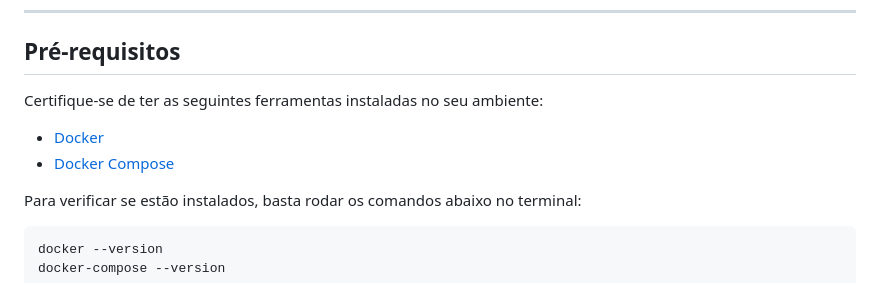
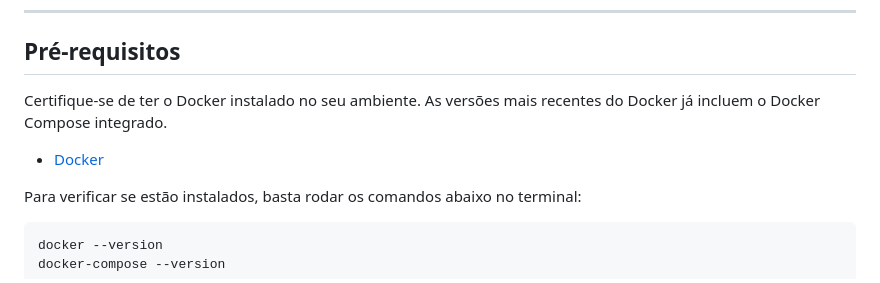
Before and after one commit to TheusVitor/teste_life, a Markdown page: README_INSTALL.md, the part around the change. GitHub-like rendering.

```diff
--- a/README_INSTALL.md
+++ b/README_INSTALL.md
@@ -6,10 +6,9 @@ Elaborei este guia para demonstrar como configurar e executar o projeto utilizan
 
 ## **Pré-requisitos**
 
-Certifique-se de ter as seguintes ferramentas instaladas no seu ambiente:
+Certifique-se de ter o Docker instalado no seu ambiente. As versões mais recentes do Docker já incluem o Docker Compose integrado.
 
 - [Docker](https://www.docker.com/)
-- [Docker Compose](https://docs.docker.com/compose/)
 
 Para verificar se estão instalados, basta rodar os comandos abaixo no terminal:
 
```
